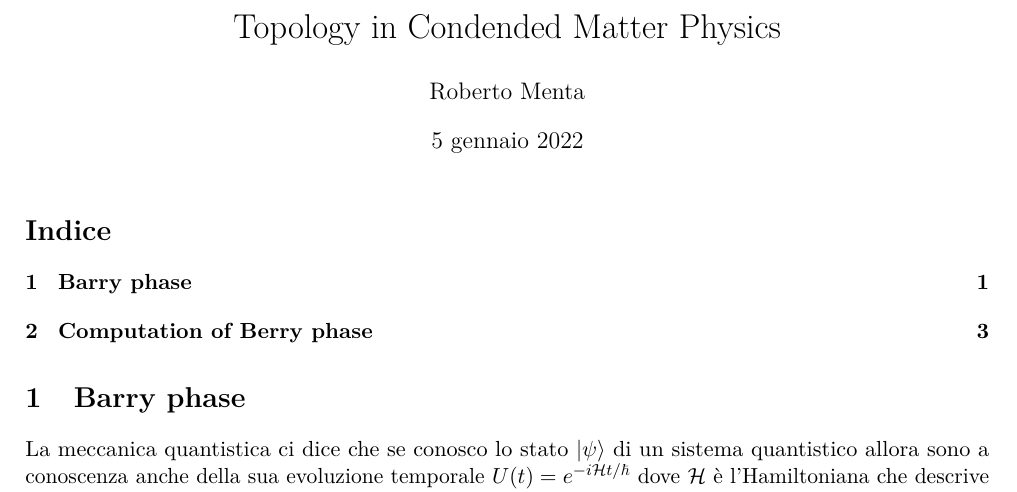
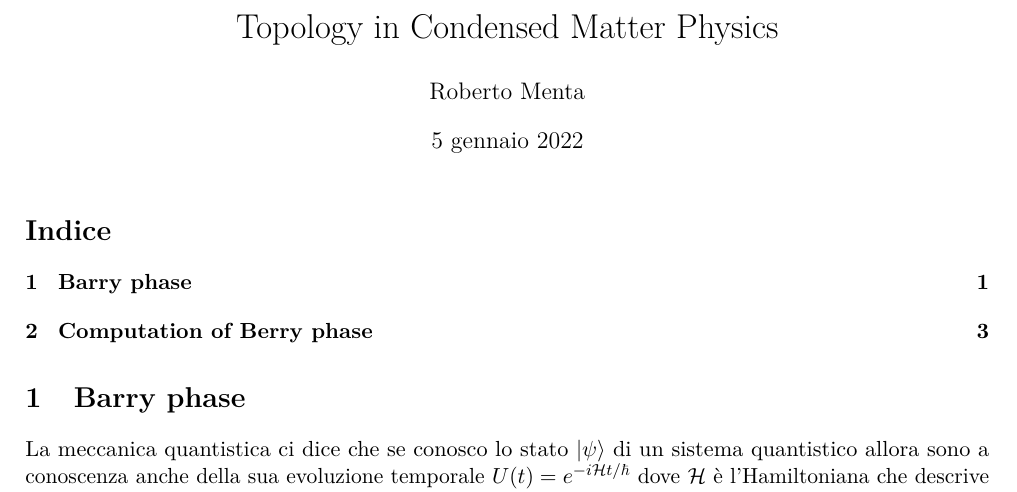
Before and after one commit to RobertoMenta/Topology-CMP, a LaTeX document (topology.tex): part of page 1 of 4, cut so that both start at the same text. Compiled offline with pdfLaTeX.

Commit message:
Update topology.tex

```diff
--- a/topology.tex
+++ b/topology.tex
@@ -27,7 +27,7 @@
 
 \usepackage{booktabs}
 \usepackage[left=20mm,right=20mm,top=20mm,bottom=20mm]{geometry}
-\title{Topology in Condended Matter Physics}
+\title{Topology in Condensed Matter Physics}
 
 \author{Roberto Menta}
 
```
